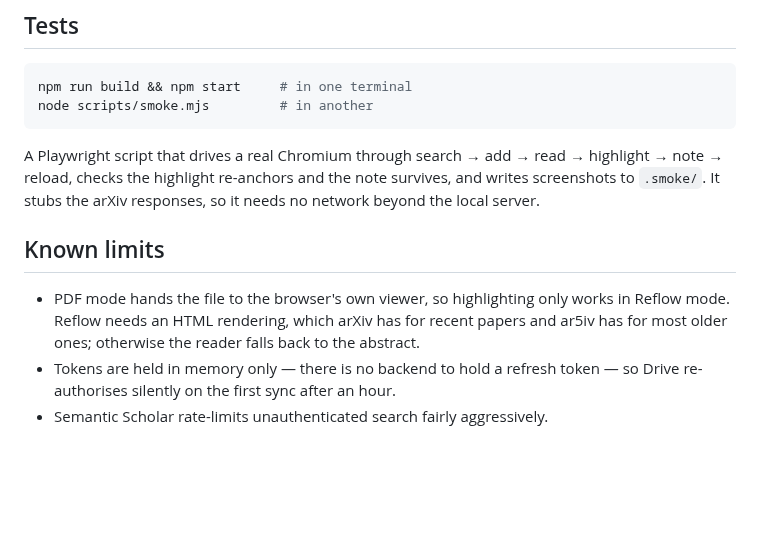
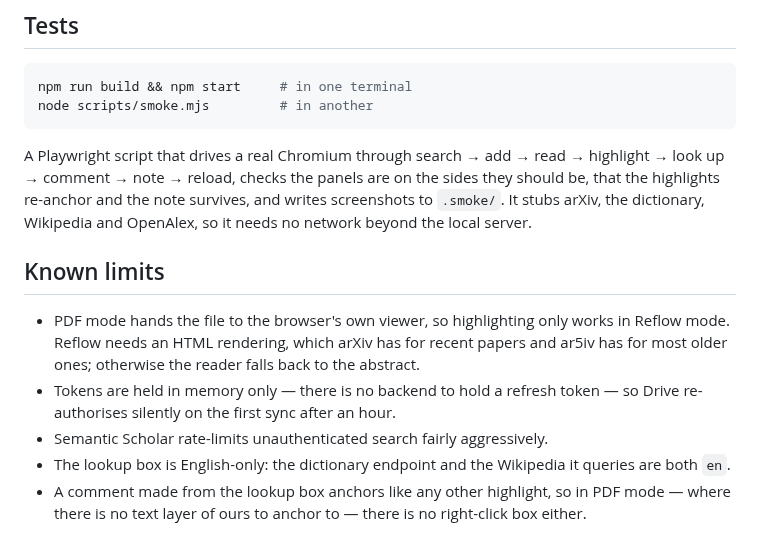
Before and after one commit to saurav717/reader, a Markdown page: README.md, the part around one of its changes. Drawn GitHub-style; blank space fills up the shorter version.

````diff
--- a/README.md
+++ b/README.md
@@ -149,9 +185,10 @@ node scripts/smoke.mjs         # in another
 ```
 
 A Playwright script that drives a real Chromium through search → add → read →
-highlight → note → reload, checks the highlight re-anchors and the note survives,
-and writes screenshots to `.smoke/`. It stubs the arXiv responses, so it needs no
-network beyond the local server.
+highlight → look up → comment → note → reload, checks the panels are on the sides
+they should be, that the highlights re-anchor and the note survives, and writes
+screenshots to `.smoke/`. It stubs arXiv, the dictionary, Wikipedia and OpenAlex, so
+it needs no network beyond the local server.
 
 ## Known limits
 
@@ -161,3 +198,8 @@ network beyond the local server.
 - Tokens are held in memory only — there is no backend to hold a refresh token — so
   Drive re-authorises silently on the first sync after an hour.
 - Semantic Scholar rate-limits unauthenticated search fairly aggressively.
+- The lookup box is English-only: the dictionary endpoint and the Wikipedia it
+  queries are both `en`.
+- A comment made from the lookup box anchors like any other highlight, so in PDF
+  mode — where there is no text layer of ours to anchor to — there is no right-click
+  box either.
````
Also changed, not shown: other parts of README.md (+38 -2 lines), docs/reader.png, 16 other files.
